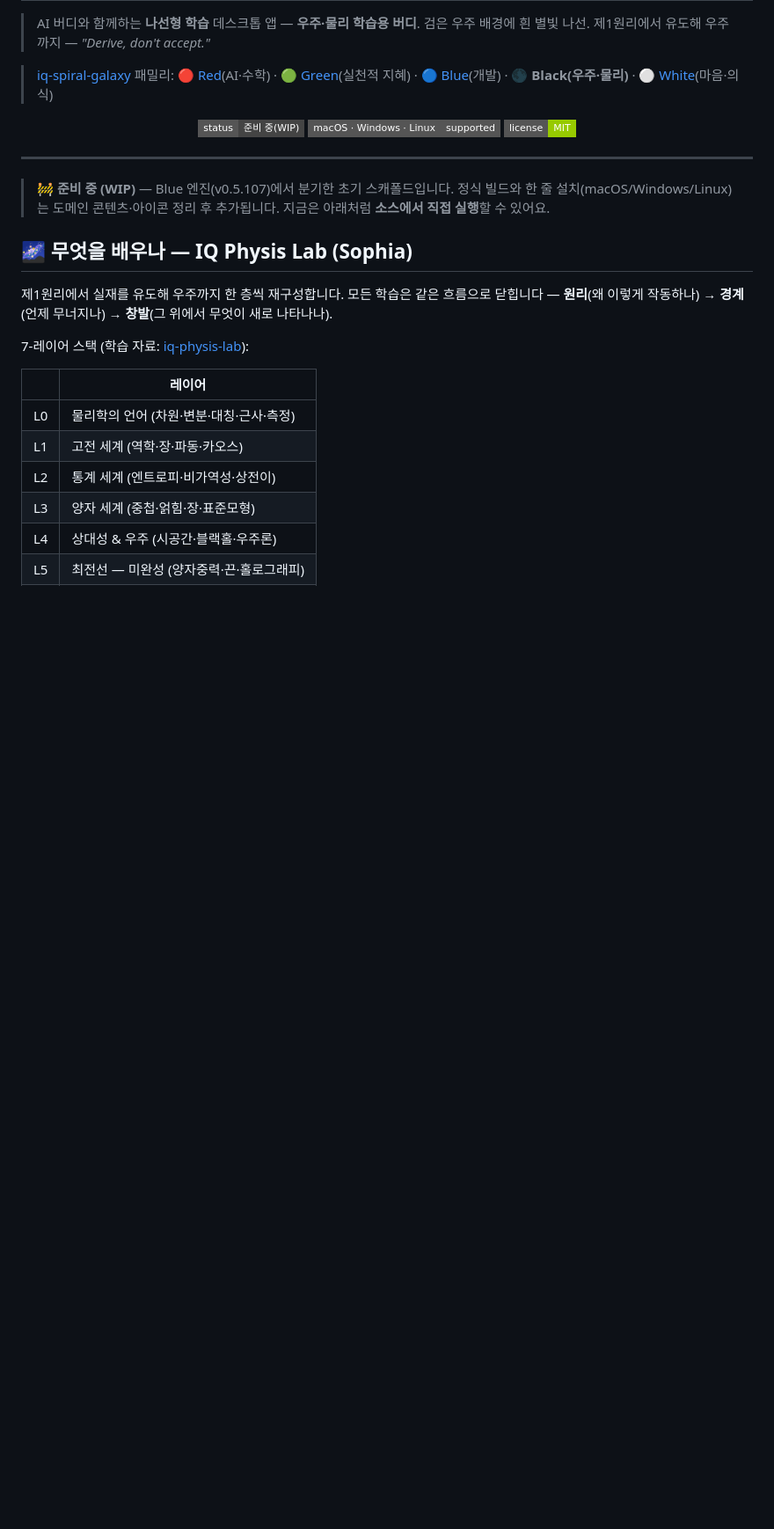
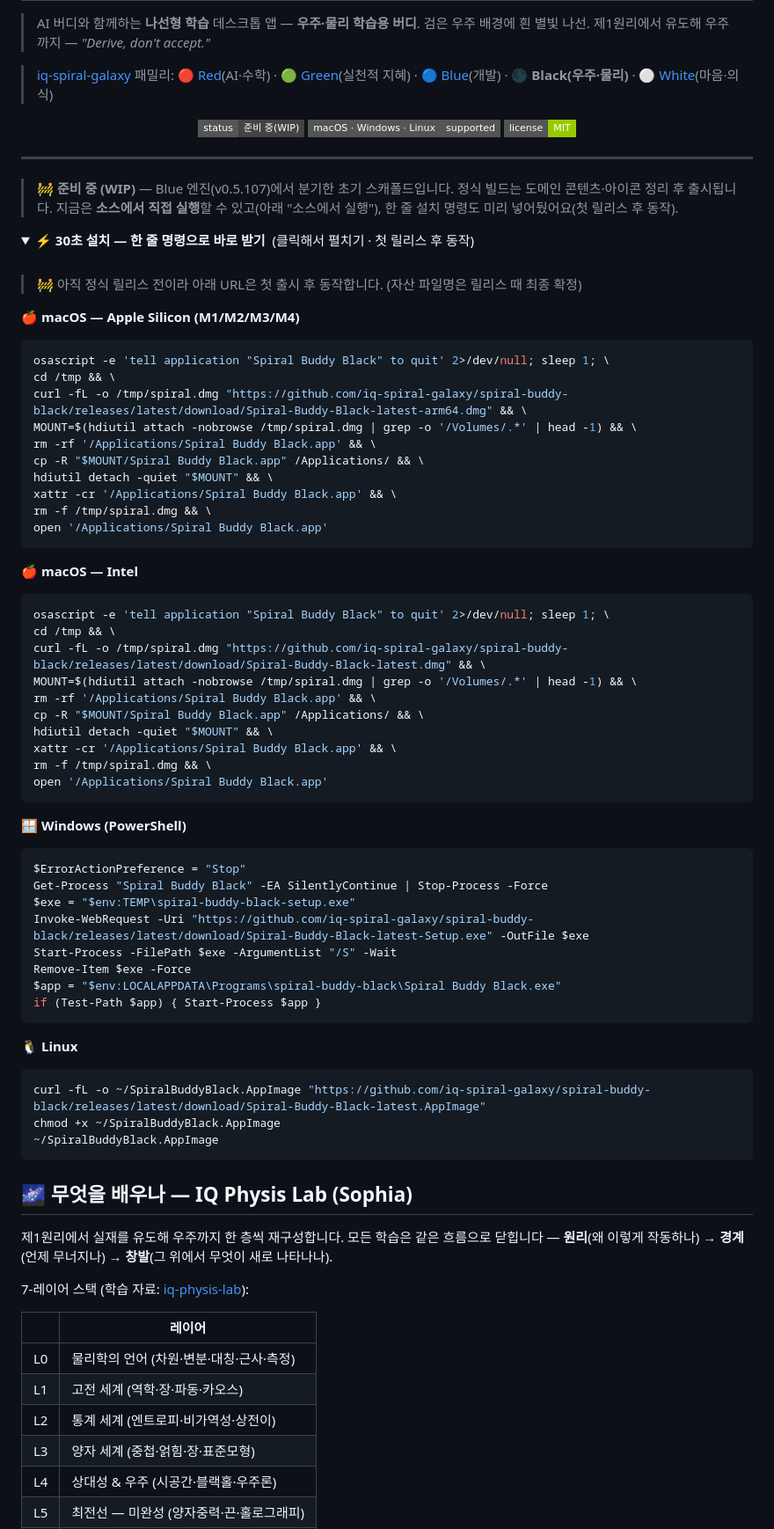
Before and after one commit to iq-spiral-galaxy/spiral-buddy-black, a Markdown page: README.md, the part around the change. Shown at 88% size. GitHub-like rendering; folded sections open; badges without logos; blank space fills up the shorter version.

Commit message:
docs: 30초 설치 명령을 닫힌 토글(<details>)로 정리
Co-Authored-By: Claude Opus 4.8 <noreply@anthropic.com>

````diff
--- a/README.md
+++ b/README.md
@@ -14,7 +14,67 @@
 
 ---
 
-> 🚧 **준비 중 (WIP)** — Blue 엔진(v0.5.107)에서 분기한 초기 스캐폴드입니다. 정식 빌드와 한 줄 설치(macOS/Windows/Linux)는 도메인 콘텐츠·아이콘 정리 후 추가됩니다. 지금은 아래처럼 **소스에서 직접 실행**할 수 있어요.
+> 🚧 **준비 중 (WIP)** — Blue 엔진(v0.5.107)에서 분기한 초기 스캐폴드입니다. 정식 빌드는 도메인 콘텐츠·아이콘 정리 후 출시됩니다. 지금은 **소스에서 직접 실행**할 수 있고(아래 "소스에서 실행"), 한 줄 설치 명령도 미리 넣어뒀어요(첫 릴리스 후 동작).
+
+<details>
+<summary>⚡ <b>30초 설치 — 한 줄 명령으로 바로 받기</b> &nbsp;(클릭해서 펼치기 · 첫 릴리스 후 동작)</summary>
+
+<br/>
+
+> 🚧 아직 정식 릴리스 전이라 아래 URL은 첫 출시 후 동작합니다. (자산 파일명은 릴리스 때 최종 확정)
+
+**🍎 macOS — Apple Silicon (M1/M2/M3/M4)**
+
+```bash
+osascript -e 'tell application "Spiral Buddy Black" to quit' 2>/dev/null; sleep 1; \
+cd /tmp && \
+curl -fL -o /tmp/spiral.dmg "https://github.com/iq-spiral-galaxy/spiral-buddy-black/releases/latest/download/Spiral-Buddy-Black-latest-arm64.dmg" && \
+MOUNT=$(hdiutil attach -nobrowse /tmp/spiral.dmg | grep -o '/Volumes/.*' | head -1) && \
+rm -rf '/Applications/Spiral Buddy Black.app' && \
+cp -R "$MOUNT/Spiral Buddy Black.app" /Applications/ && \
+hdiutil detach -quiet "$MOUNT" && \
+xattr -cr '/Applications/Spiral Buddy Black.app' && \
+rm -f /tmp/spiral.dmg && \
+open '/Applications/Spiral Buddy Black.app'
+```
+
+**🍎 macOS — Intel**
+
+```bash
+osascript -e 'tell application "Spiral Buddy Black" to quit' 2>/dev/null; sleep 1; \
+cd /tmp && \
+curl -fL -o /tmp/spiral.dmg "https://github.com/iq-spiral-galaxy/spiral-buddy-black/releases/latest/download/Spiral-Buddy-Black-latest.dmg" && \
+MOUNT=$(hdiutil attach -nobrowse /tmp/spiral.dmg | grep -o '/Volumes/.*' | head -1) && \
+rm -rf '/Applications/Spiral Buddy Black.app' && \
+cp -R "$MOUNT/Spiral Buddy Black.app" /Applications/ && \
+hdiutil detach -quiet "$MOUNT" && \
+xattr -cr '/Applications/Spiral Buddy Black.app' && \
+rm -f /tmp/spiral.dmg && \
+open '/Applications/Spiral Buddy Black.app'
+```
+
+**🪟 Windows (PowerShell)**
+
+```powershell
+$ErrorActionPreference = "Stop"
+Get-Process "Spiral Buddy Black" -EA SilentlyContinue | Stop-Process -Force
+$exe = "$env:TEMP\spiral-buddy-black-setup.exe"
+Invoke-WebRequest -Uri "https://github.com/iq-spiral-galaxy/spiral-buddy-black/releases/latest/download/Spiral-Buddy-Black-latest-Setup.exe" -OutFile $exe
+Start-Process -FilePath $exe -ArgumentList "/S" -Wait
+Remove-Item $exe -Force
+$app = "$env:LOCALAPPDATA\Programs\spiral-buddy-black\Spiral Buddy Black.exe"
+if (Test-Path $app) { Start-Process $app }
+```
+
+**🐧 Linux**
+
+```bash
+curl -fL -o ~/SpiralBuddyBlack.AppImage "https://github.com/iq-spiral-galaxy/spiral-buddy-black/releases/latest/download/Spiral-Buddy-Black-latest.AppImage"
+chmod +x ~/SpiralBuddyBlack.AppImage
+~/SpiralBuddyBlack.AppImage
+```
+
+</details>
 
 ## 🌌 무엇을 배우나 — IQ Physis Lab (Sophia)
 
````
